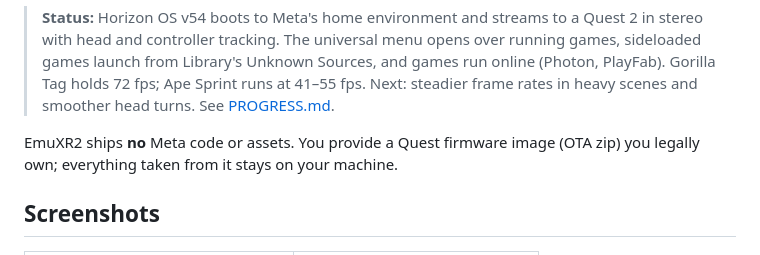
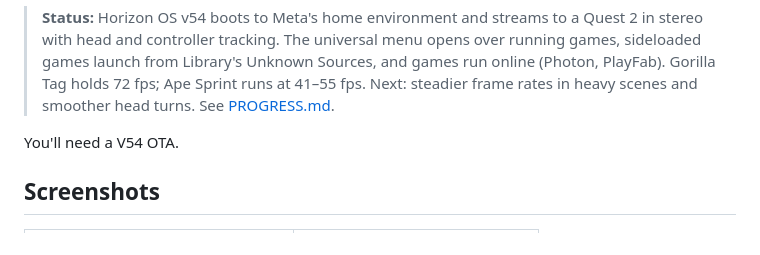
Before and after one commit to shlingusjambo-glitch/EmuXR2, a Markdown page: README.md, the part around the change. Rendered like a GitHub page.

Commit message:
README: shorten the firmware note

```diff
--- a/README.md
+++ b/README.md
@@ -19,8 +19,7 @@ from your Mac.
 > runs at 41–55 fps. Next: steadier frame rates in heavy scenes and smoother head turns. See
 > [PROGRESS.md](PROGRESS.md).
 
-EmuXR2 ships **no** Meta code or assets. You provide a Quest firmware image (OTA zip) you legally own;
-everything taken from it stays on your machine.
+You'll need a V54 OTA.
 
 ## Screenshots
 
```
